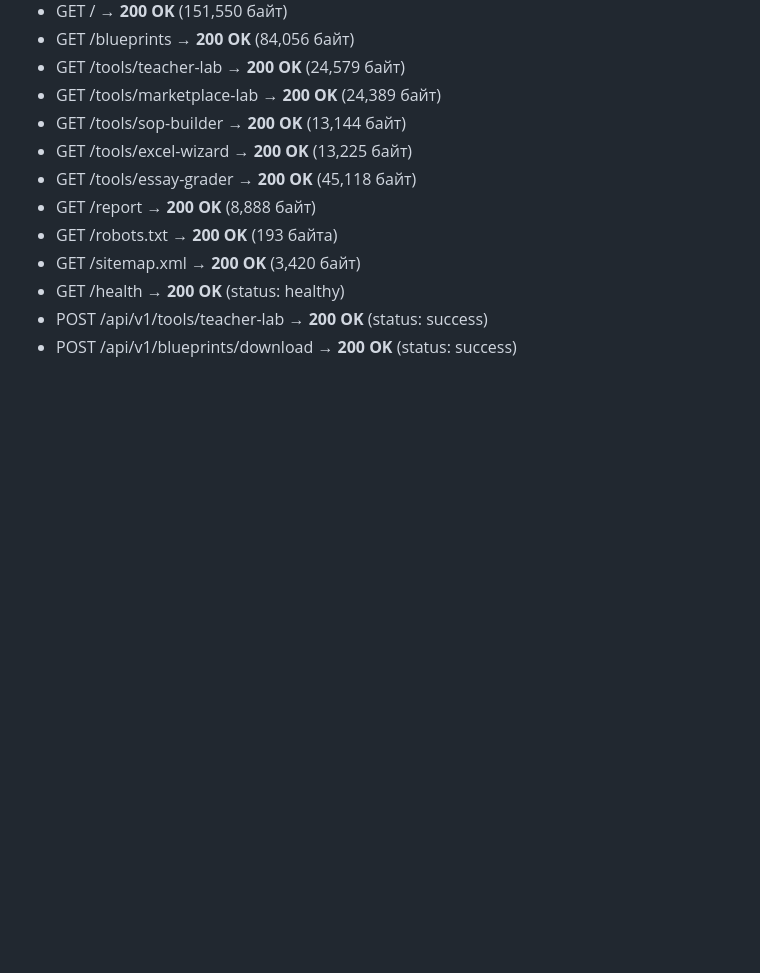
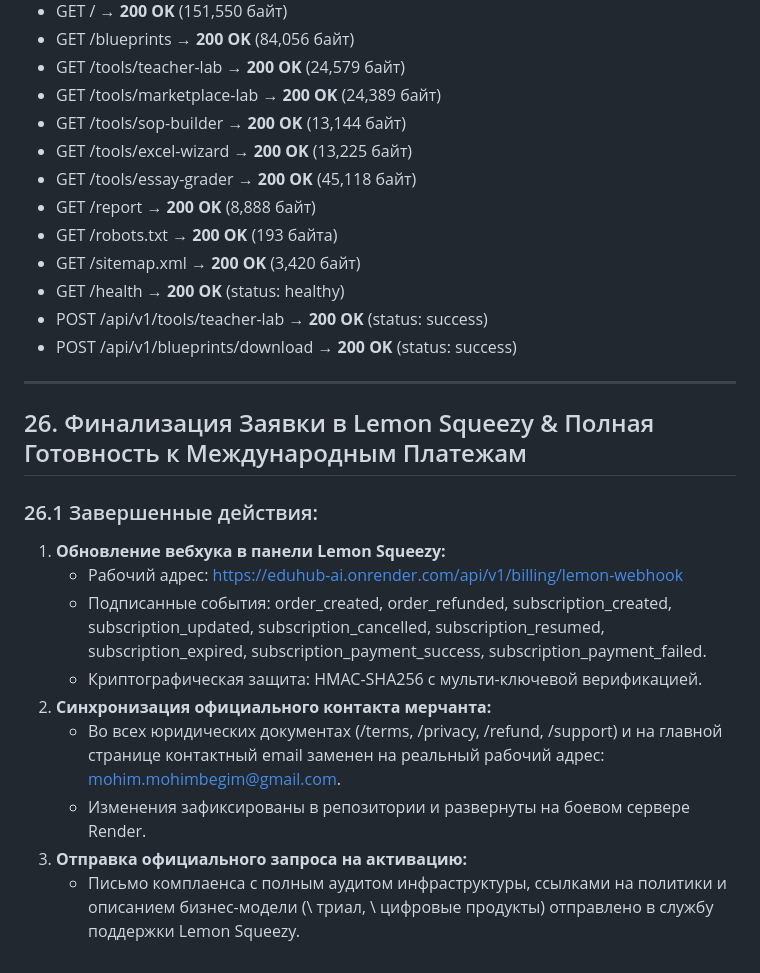
Before and after one commit to mohimbegim-beep/eduhub-ai, a Markdown page: walkthrough.md, the part around the change. Rendered like a GitHub page; blank space fills up the shorter version.

Commit message:
docs: finalize Lemon Squeezy compliance submission log

```diff
--- a/walkthrough.md
+++ b/walkthrough.md
@@ -52,3 +52,19 @@
 - GET /health &rarr; **200 OK** (status: healthy)
 - POST /api/v1/tools/teacher-lab &rarr; **200 OK** (status: success)
 - POST /api/v1/blueprints/download &rarr; **200 OK** (status: success)
+
+
+---
+
+## 26. Финализация Заявки в Lemon Squeezy & Полная Готовность к Международным Платежам
+
+### 26.1 Завершенные действия:
+1. **Обновление вебхука в панели Lemon Squeezy:**
+   - Рабочий адрес: https://eduhub-ai.onrender.com/api/v1/billing/lemon-webhook
+   - Подписанные события: order_created, order_refunded, subscription_created, subscription_updated, subscription_cancelled, subscription_resumed, subscription_expired, subscription_payment_success, subscription_payment_failed.
+   - Криптографическая защита: HMAC-SHA256 с мульти-ключевой верификацией.
+2. **Синхронизация официального контакта мерчанта:**
+   - Во всех юридических документах (/terms, /privacy, /refund, /support) и на главной странице контактный email заменен на реальный рабочий адрес: mohim.mohimbegim@gmail.com.
+   - Изменения зафиксированы в репозитории и развернуты на боевом сервере Render.
+3. **Отправка официального запроса на активацию:**
+   - Письмо комплаенса с полным аудитом инфраструктуры, ссылками на политики и описанием бизнес-модели (\ триал, \ цифровые продукты) отправлено в службу поддержки Lemon Squeezy.
```
